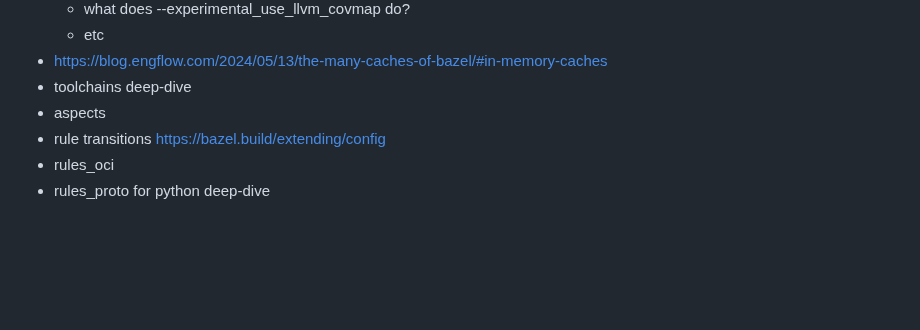
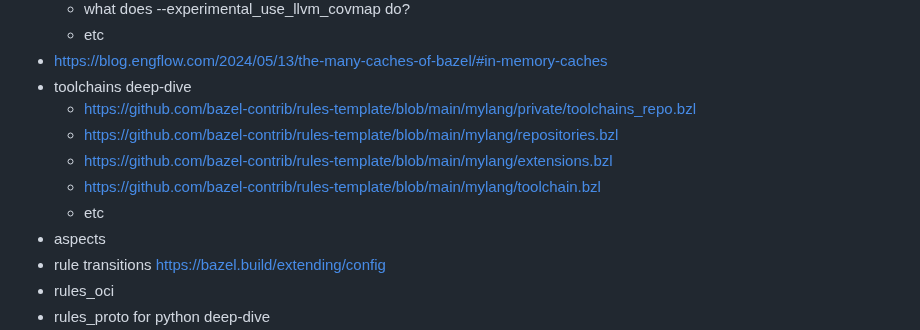
Before and after one commit to alexandershov/IdeaProjects, a Markdown page: tools/bazel/study_plan_2025.md, the part around one of its changes. GitHub-like rendering; blank space fills up the shorter version.

Commit message:
bazel: update study plan with links on toolchains and mark rules-template as done

```diff
--- a/tools/bazel/study_plan_2025.md
+++ b/tools/bazel/study_plan_2025.md
@@ -35,6 +35,11 @@
   * etc
 * https://blog.engflow.com/2024/05/13/the-many-caches-of-bazel/#in-memory-caches
 * toolchains deep-dive
+  * https://github.com/bazel-contrib/rules-template/blob/main/mylang/private/toolchains_repo.bzl
+  * https://github.com/bazel-contrib/rules-template/blob/main/mylang/repositories.bzl
+  * https://github.com/bazel-contrib/rules-template/blob/main/mylang/extensions.bzl
+  * https://github.com/bazel-contrib/rules-template/blob/main/mylang/toolchain.bzl
+  * etc
 * aspects
 * rule transitions https://bazel.build/extending/config
 * rules_oci
```
Also changed, not shown: other parts of tools/bazel/study_plan_2025.md (+1 -1 lines).
